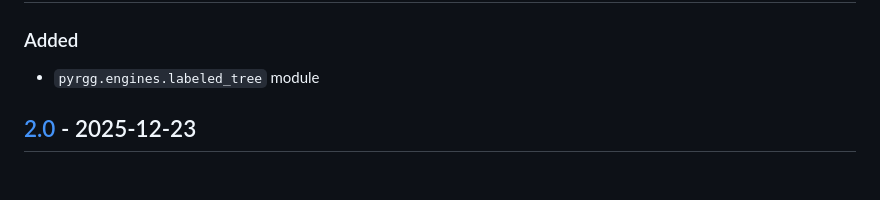
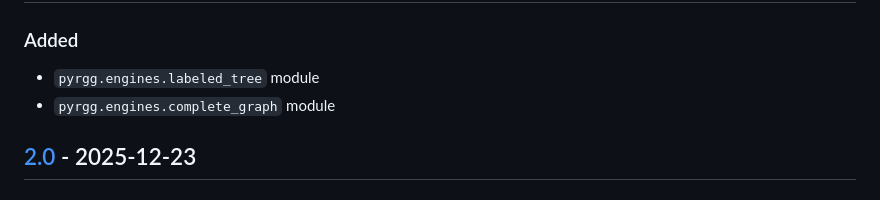
Before and after one commit to sepandhaghighi/pyrgg, a Markdown page: CHANGELOG.md, the part around the change. Rendered like a GitHub page.

Commit message:
log : changes logged.

```diff
--- a/CHANGELOG.md
+++ b/CHANGELOG.md
@@ -7,6 +7,7 @@ and this project adheres to [Semantic Versioning](http://semver.org/spec/v2.0.0.
 ## [Unreleased]
 ### Added
 - `pyrgg.engines.labeled_tree` module
+- `pyrgg.engines.complete_graph` module
 ## [2.0] - 2025-12-23
 ### Added
 - `pyrgg.engines.geometric_graph` module
```
